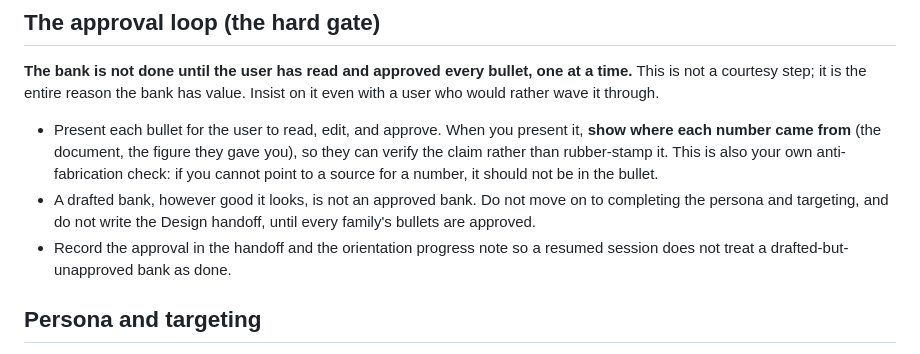
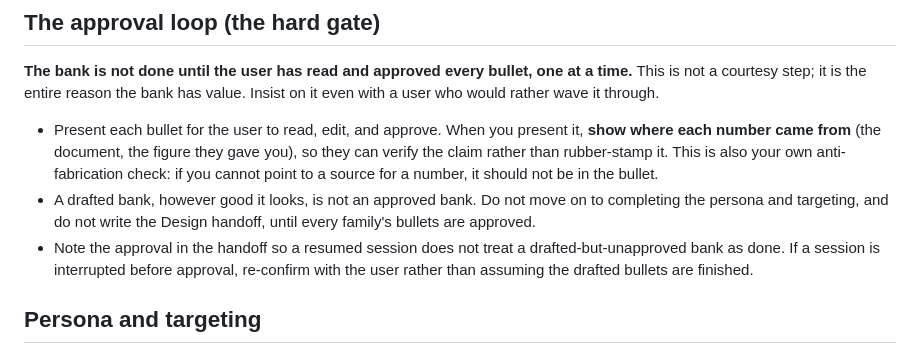
Before and after one commit to peselev/applywright, a Markdown page: skills/build-story-bank/SKILL.md, the part around the change. Drawn GitHub-style.

Commit message:
small fix in build-story-bank skill

```diff
--- a/skills/build-story-bank/SKILL.md
+++ b/skills/build-story-bank/SKILL.md
@@ -119,7 +119,7 @@ JD-fit signal: ...
 
 - Present each bullet for the user to read, edit, and approve. When you present it, **show where each number came from** (the document, the figure they gave you), so they can verify the claim rather than rubber-stamp it. This is also your own anti-fabrication check: if you cannot point to a source for a number, it should not be in the bullet.
 - A drafted bank, however good it looks, is not an approved bank. Do not move on to completing the persona and targeting, and do not write the Design handoff, until every family's bullets are approved.
-- Record the approval in the handoff and the orientation progress note so a resumed session does not treat a drafted-but-unapproved bank as done.
+- Note the approval in the handoff so a resumed session does not treat a drafted-but-unapproved bank as done. If a session is interrupted before approval, re-confirm with the user rather than assuming the drafted bullets are finished.
 
 ## Persona and targeting
 
```
